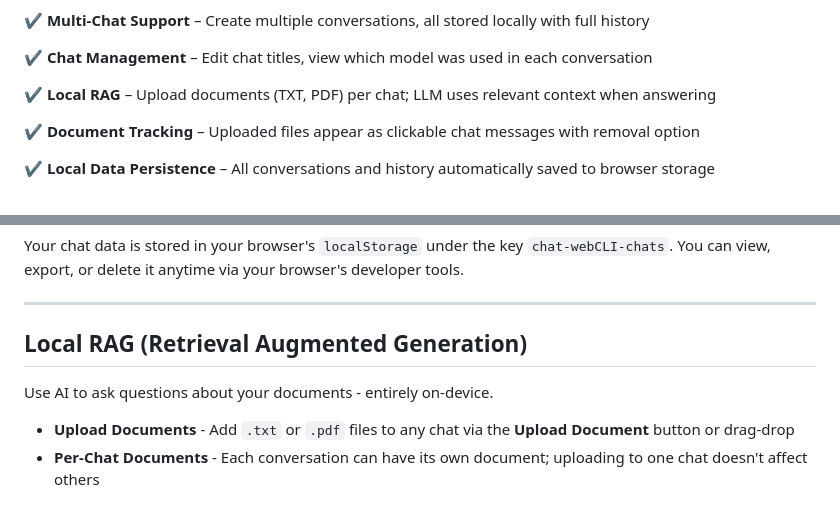
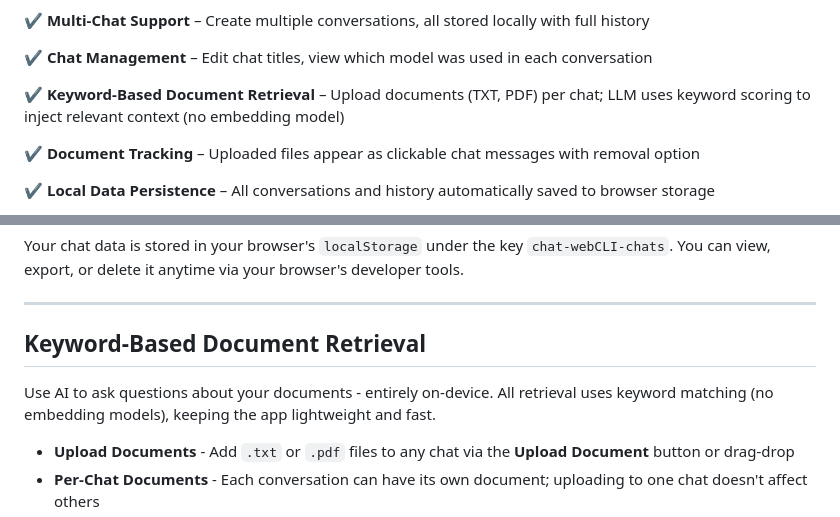
Before and after one commit to tejaswigowda/chat-webcli, a Markdown page: README.md, 2 parts joined by grey strips. Drawn GitHub-style.

Commit message:
docs: clarify keyword-based retrieval instead of 'Local RAG'
- Changed feature bullet and section heading to be precise about keyword matching
- Removed 'RAG' label which implies semantic embeddings
- Highlights the design choice: lightweight retrieval without embedding models
- Preempts criticism by being honest about implementation details

```diff
--- a/README.md
+++ b/README.md
@@ -30,7 +30,7 @@ First in the webCLI family of zero-egress, offline-first browser tools, alongsid
 
 ✔ **Chat Management** – Edit chat titles, view which model was used in each conversation
 
-✔ **Local RAG** – Upload documents (TXT, PDF) per chat; LLM uses relevant context when answering
+✔ **Keyword-Based Document Retrieval** – Upload documents (TXT, PDF) per chat; LLM uses keyword scoring to inject relevant context (no embedding model)
 
 ✔ **Document Tracking** – Uploaded files appear as clickable chat messages with removal option
 
@@ -170,9 +170,9 @@ Your chat data is stored in your browser's `localStorage` under the key `chat-we
 
 ---
 
-## Local RAG (Retrieval Augmented Generation)
+## Keyword-Based Document Retrieval
 
-Use AI to ask questions about your documents - entirely on-device.
+Use AI to ask questions about your documents - entirely on-device. All retrieval uses keyword matching (no embedding models), keeping the app lightweight and fast.
 
 - **Upload Documents** - Add `.txt` or `.pdf` files to any chat via the **Upload Document** button or drag-drop
 - **Per-Chat Documents** - Each conversation can have its own document; uploading to one chat doesn't affect others
```
